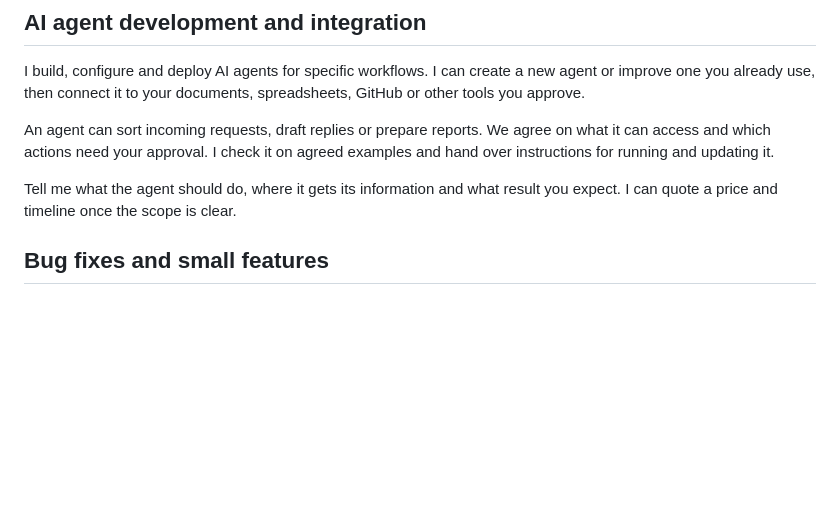
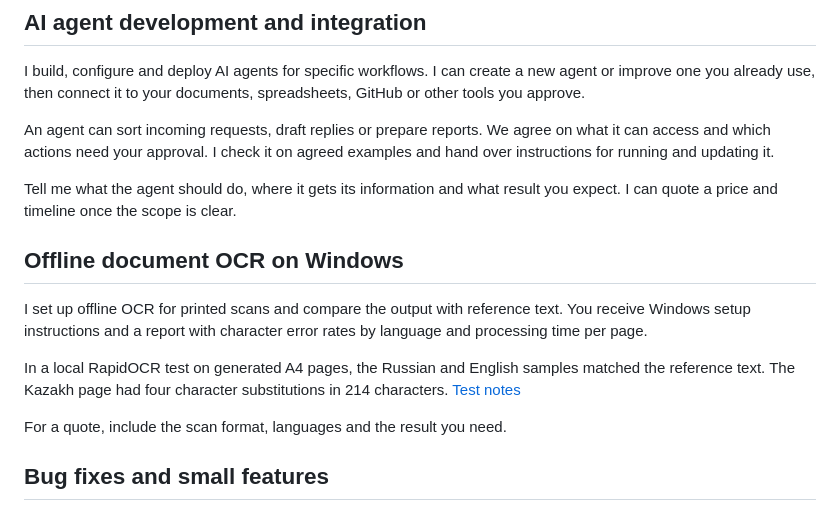
Before and after one commit to ub3dqy/practical-tech-help, a Markdown page: PAID-FIXES.md, the part around the change. Rendered like a GitHub page; blank space fills up the shorter version.

```diff
--- a/PAID-FIXES.md
+++ b/PAID-FIXES.md
@@ -11,6 +11,14 @@ I build, configure and deploy AI agents for specific workflows. I can create a n
 An agent can sort incoming requests, draft replies or prepare reports. We agree on what it can access and which actions need your approval. I check it on agreed examples and hand over instructions for running and updating it.
 
 Tell me what the agent should do, where it gets its information and what result you expect. I can quote a price and timeline once the scope is clear.
+
+## Offline document OCR on Windows
+
+I set up offline OCR for printed scans and compare the output with reference text. You receive Windows setup instructions and a report with character error rates by language and processing time per page.
+
+In a local RapidOCR test on generated A4 pages, the Russian and English samples matched the reference text. The Kazakh page had four character substitutions in 214 characters. [Test notes](https://github.com/RapidAI/RapidOCR/discussions/774#discussioncomment-19552795)
+
+For a quote, include the scan format, languages and the result you need.
 
 ## Bug fixes and small features
 
```
Also changed, not shown: PAID-FIXES.ru.md (+8 -0 lines).
